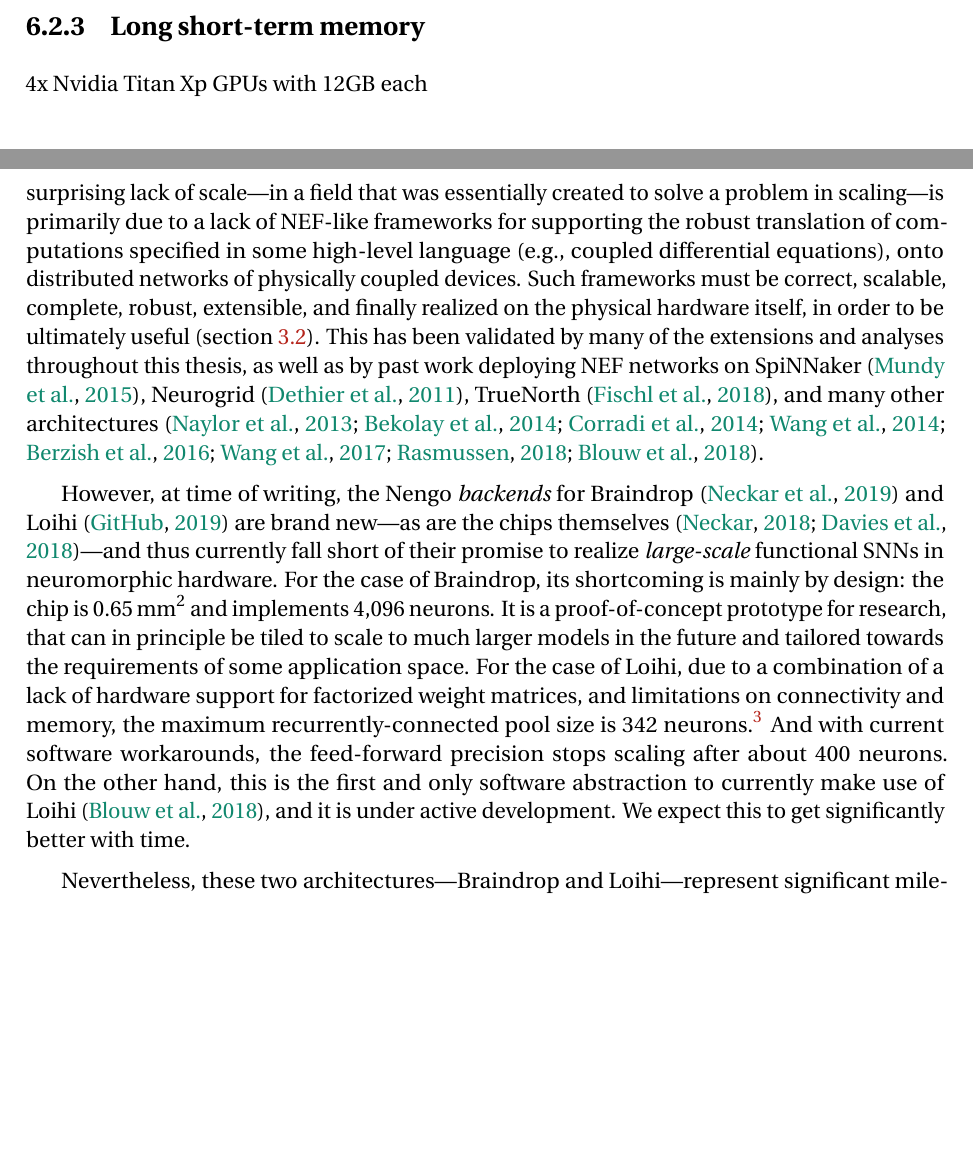
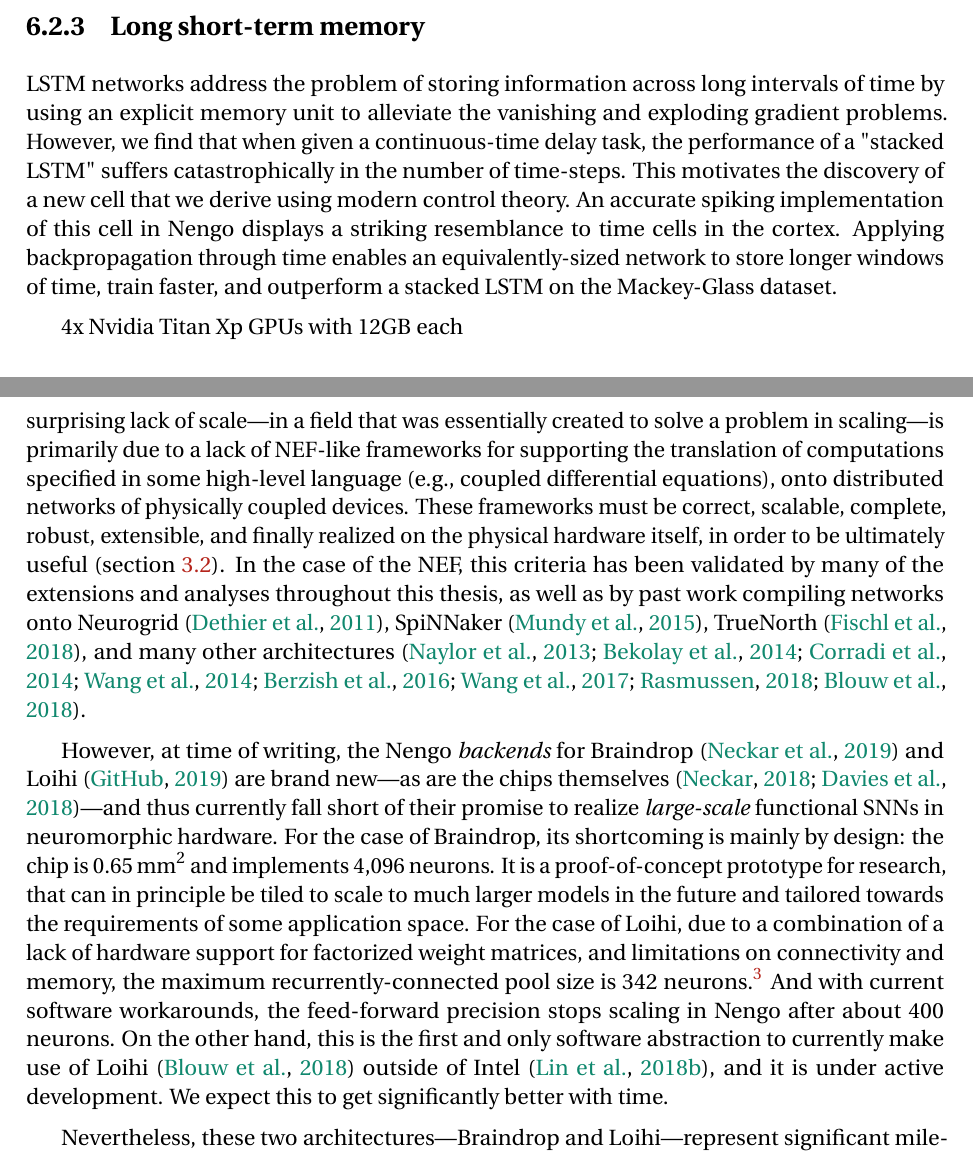
Before and after one commit to arvoelke/phd, a LaTeX thesis (paper/phd.tex, which reads paper/phd-applications.tex, paper/phd-delays.tex): two parts of pages 164 and 179 of 219, joined at a grey line, cut so that both start at the same text, the shorter picture padded with empty space. Compiled offline with pdfLaTeX; a missing bibliography style is replaced by a similar one.

Commit message:
Using better words

```diff
--- a/paper/phd-applications.tex
+++ b/paper/phd-applications.tex
@@ -13,11 +13,11 @@ This demonstration is encouraging to see, as it illustrates the potential for th
 
 However, there are very few examples of functional large-scale models running on neuromorphic hardware, with \citet{mundy2016real} being the only one that we are aware of to utilize on the order of millions of neurons to do something functionally ``useful''.\footnote{%
 Recall this is still five orders of magnitude removed from that of the human brain.}
-We believe that this surprising lack of scale---in a field that was essentially created to solve a problem in scaling---is primarily due to a lack of NEF-like frameworks for supporting the robust translation of computations specified in some high-level language (e.g.,~coupled differential equations), onto distributed networks of physically coupled devices.
-Such frameworks must be correct, scalable, complete, robust, extensible, and finally realized on the physical hardware itself, in order to be ultimately useful (section~\ref{sec:nef-suitability}).
-This has been validated by many of the extensions and analyses throughout this thesis, as well as by past work deploying NEF networks on
+We believe that this surprising lack of scale---in a field that was essentially created to solve a problem in scaling---is primarily due to a lack of NEF-like frameworks for supporting the translation of computations specified in some high-level language (e.g.,~coupled differential equations), onto distributed networks of physically coupled devices.
+These frameworks must be correct, scalable, complete, robust, extensible, and finally realized on the physical hardware itself, in order to be ultimately useful (section~\ref{sec:nef-suitability}).
+In the case of the NEF, this criteria has been validated by many of the extensions and analyses throughout this thesis, as well as by past work compiling networks onto
+Neurogrid~\citep{dethier2011brain},
 SpiNNaker~\citep{mundy2015},
-Neurogrid~\citep{dethier2011brain},
 TrueNorth~\citep{fischl2018},
 and many other architectures~\citep{naylor2013managing, bekolay2014, corradi2014, wang2014compact, berzish2016, wang2017neuromorphic, rasmussen2018nengodl, blouw2018a}.
 
@@ -25,8 +25,8 @@ However, at time of writing, the Nengo \emph{backends} for Braindrop~\citep{brai
 For the case of Braindrop, its shortcoming is mainly by design: the chip is $0.65$\,mm${}^2$ and implements $\numprint{4096}$ neurons.
 It is a proof-of-concept prototype for research, that can in principle be tiled to scale to much larger models in the future and tailored towards the requirements of some application space.
 For the case of Loihi, due to a combination of a lack of hardware support for factorized weight matrices, and limitations on connectivity and memory, the maximum recurrently-connected pool size is $342$ neurons.\footnote{Determined empirically using the \texttt{nengo-loihi==0.6.0} emulator.}
-And with current software workarounds, the feed-forward precision stops scaling after about $400$ neurons.
-On the other hand, this is the first and only software abstraction to currently make use of Loihi~\citep{blouw2018a}, and it is under active development.
+And with current software workarounds, the feed-forward precision stops scaling in Nengo after about $400$ neurons.
+On the other hand, this is the first and only software abstraction to currently make use of Loihi~\citep{blouw2018a} outside of Intel~\citep{lin2018mapping}, and it is under active development.
 We expect this to get significantly better with time.
 
 %The end-to-end design and fabrication of custom hardware is an extremely costly and complex process that demands a variety of skill-sets from a large number of people.
--- a/paper/phd-delays.tex
+++ b/paper/phd-delays.tex
@@ -667,6 +667,8 @@ Focusing on this one dimension and letting the randomized feedback attempt to fi
 \subsection{Long short-term memory}
 \label{sec:delay-lstm}
 
+LSTM networks address the problem of storing information across long intervals of time by using an explicit memory unit to alleviate the vanishing and exploding gradient problems. However, we find that when given a continuous-time delay task, the performance of a "stacked LSTM" suffers catastrophically in the number of time-steps. This motivates the discovery of a new cell that we derive using modern control theory. An accurate spiking implementation of this cell in Nengo displays a striking resemblance to time cells in the cortex. Applying backpropagation through time enables an equivalently-sized network to store longer windows of time, train faster, and outperform a stacked LSTM on the Mackey-Glass dataset.
+
 4x Nvidia Titan Xp GPUs with 12GB each
 
 \subsection{Detecting patterns}
```
Also changed, not shown: paper/phd-applications.tex (2 more changed lines).
